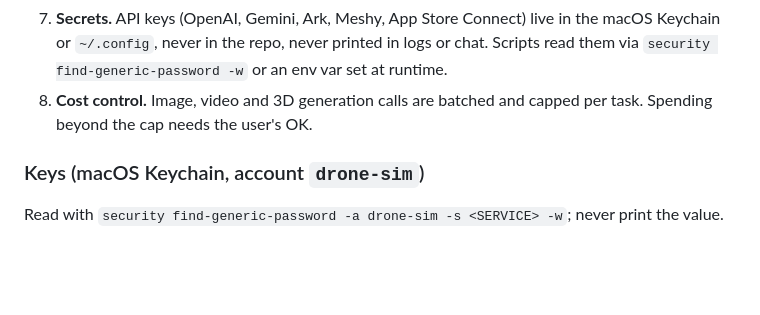
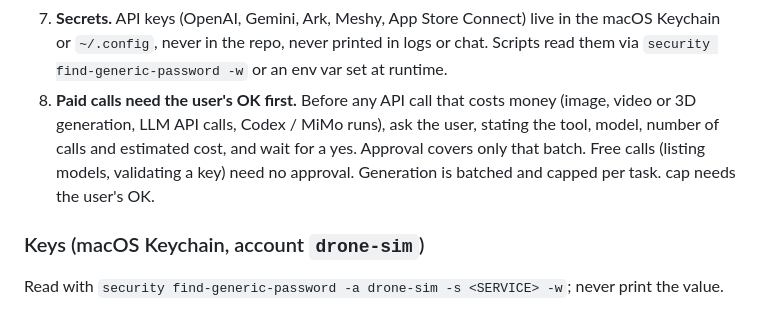
Before and after one commit to tvlgiao/game-drone-sim, a Markdown page: .claude/team-rules.md, the part around the change. GitHub-like rendering; blank space fills up the shorter version.

Commit message:
docs(claude): paid API calls need the user's approval first

```diff
--- a/.claude/team-rules.md
+++ b/.claude/team-rules.md
@@ -34,7 +34,7 @@ Rules that go with the routing:
 7. **Secrets.** API keys (OpenAI, Gemini, Ark, Meshy, App Store Connect) live in the macOS Keychain or
    `~/.config`, never in the repo, never printed in logs or chat. Scripts read them via
    `security find-generic-password -w` or an env var set at runtime.
-8. **Cost control.** Image, video and 3D generation calls are batched and capped per task. Spending beyond the
+8. **Paid calls need the user's OK first.** Before any API call that costs money (image, video or 3D generation, LLM API calls, Codex / MiMo runs), ask the user, stating the tool, model, number of calls and estimated cost, and wait for a yes. Approval covers only that batch. Free calls (listing models, validating a key) need no approval. Generation is batched and capped per task.
    cap needs the user's OK.
 
 ### Keys (macOS Keychain, account `drone-sim`)
```
